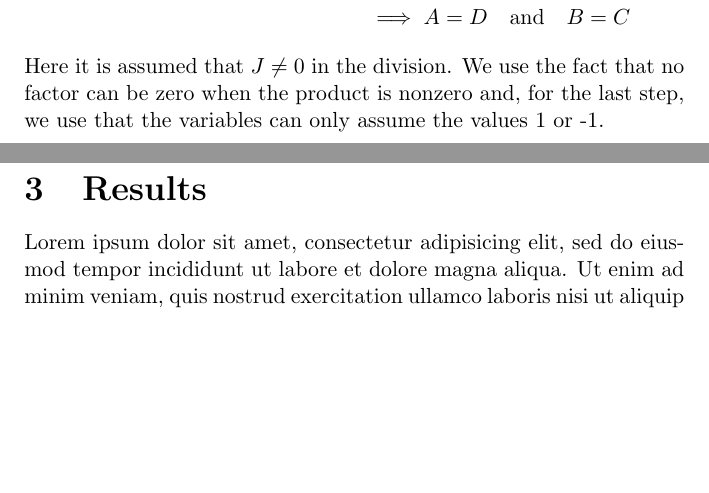
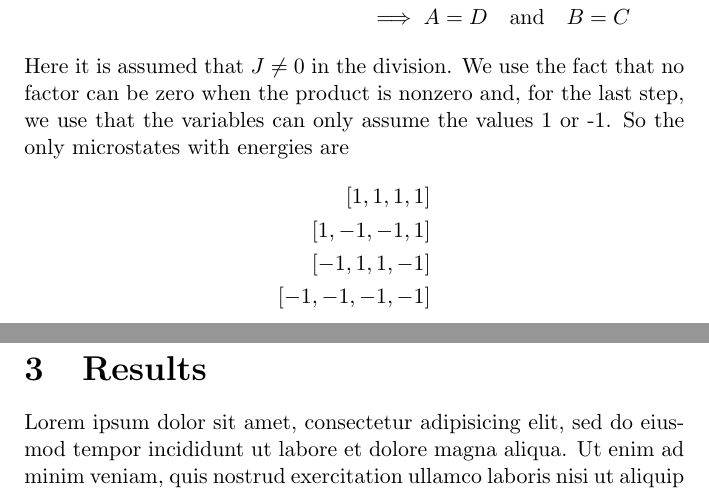
Before and after one commit to mikaelbk/fys3150-project4, a LaTeX document (project4.tex): two parts of pages 3 and 4 of 5, joined at a grey line, cut so that both start at the same text, the shorter picture padded with empty space. Compiled offline with pdfLaTeX.

Commit message:
minor changes, going home for the day

```diff
--- a/project4.tex
+++ b/project4.tex
@@ -44,6 +44,13 @@
 		\implies A=D \quad \mathrm{and} \quad B=C
 	\end{align*}
 	Here it is assumed that $J\neq 0$ in the division. We use the fact that no factor can be zero when the product is nonzero and, for the last step, we use that the variables can only assume the values 1 or -1.
+	So the only microstates with energies are
+	\begin{align*}
+		[1,1,1,1]\\
+		[1,-1,-1,1]\\
+		[-1,1,1,-1]\\
+		[-1,-1,-1,-1]
+	\end{align*}
 
 	\newpage
 	\section{Results}
```
Also changed, not shown: project4.pdf, 1 other file.
